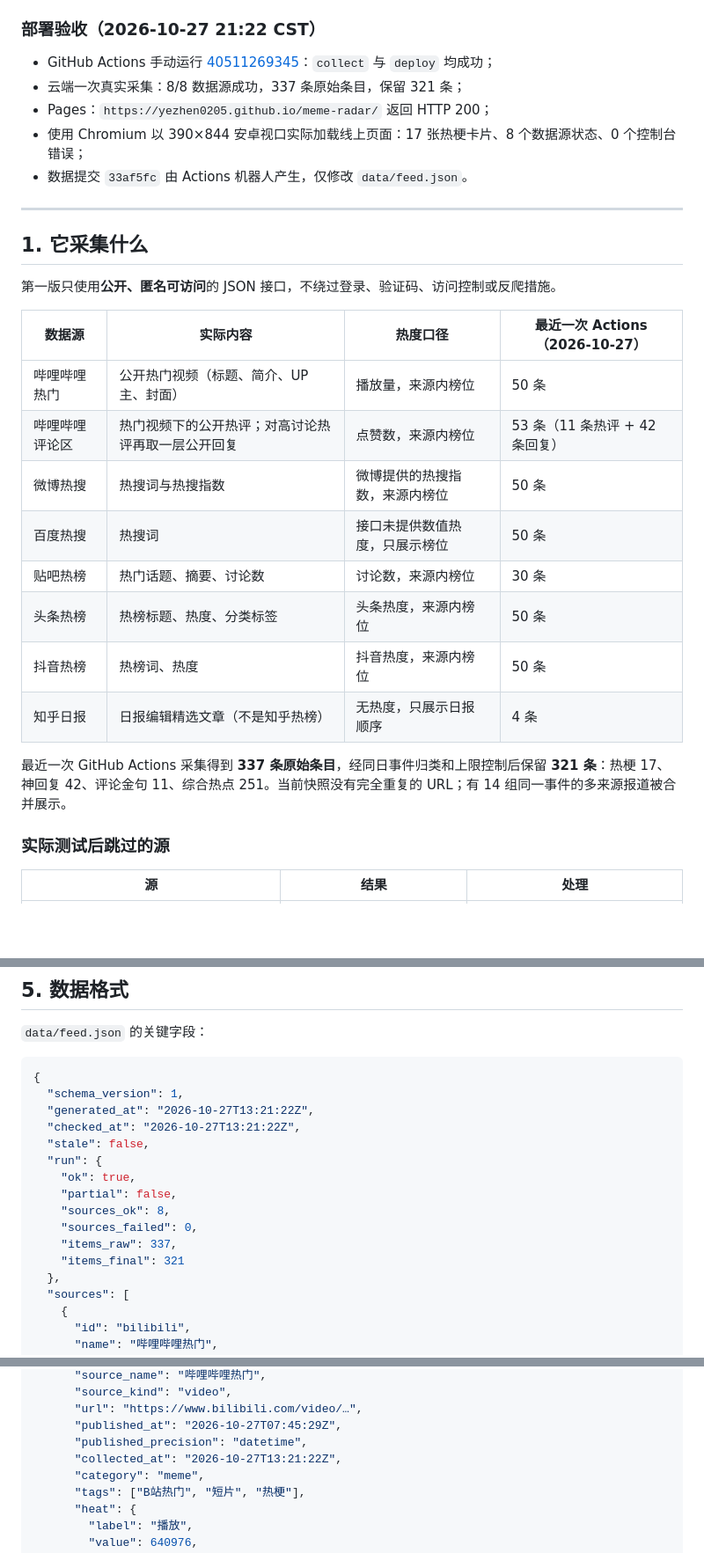
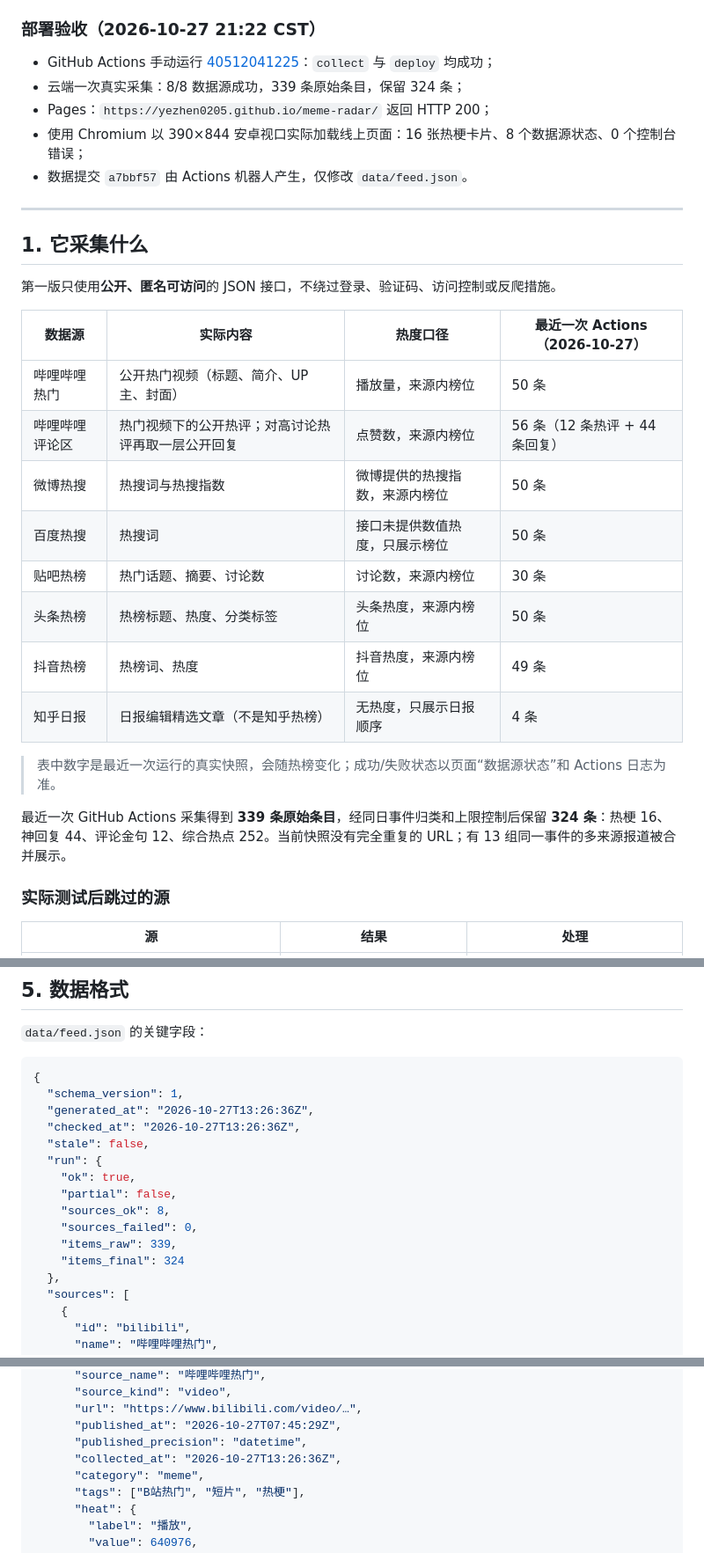
Before and after one commit to Yezhen0205/meme-radar, a Markdown page: README.md, 3 parts joined by grey strips. Shown at 88% size. GitHub-like rendering; blank space fills up the shorter version.

Commit message:
docs: record live deployment verification

````diff
--- a/README.md
+++ b/README.md
@@ -12,11 +12,11 @@
 
 ### 部署验收（2026-10-27 21:22 CST）
 
-- GitHub Actions 手动运行 [40511269345](https://github.com/Yezhen0205/meme-radar/actions/runs/40511269345)：`collect` 与 `deploy` 均成功；
-- 云端一次真实采集：8/8 数据源成功，337 条原始条目，保留 321 条；
+- GitHub Actions 手动运行 [40512041225](https://github.com/Yezhen0205/meme-radar/actions/runs/40512041225)：`collect` 与 `deploy` 均成功；
+- 云端一次真实采集：8/8 数据源成功，339 条原始条目，保留 324 条；
 - Pages：`https://yezhen0205.github.io/meme-radar/` 返回 HTTP 200；
-- 使用 Chromium 以 390×844 安卓视口实际加载线上页面：17 张热梗卡片、8 个数据源状态、0 个控制台错误；
-- 数据提交 `33af5fc` 由 Actions 机器人产生，仅修改 `data/feed.json`。
+- 使用 Chromium 以 390×844 安卓视口实际加载线上页面：16 张热梗卡片、8 个数据源状态、0 个控制台错误；
+- 数据提交 `a7bbf57` 由 Actions 机器人产生，仅修改 `data/feed.json`。
 
 ---
 
@@ -27,15 +27,17 @@
 | 数据源 | 实际内容 | 热度口径 | 最近一次 Actions（2026-10-27） |
 | --- | --- | --- | --- |
 | 哔哩哔哩热门 | 公开热门视频（标题、简介、UP 主、封面） | 播放量，来源内榜位 | 50 条 |
-| 哔哩哔哩评论区 | 热门视频下的公开热评；对高讨论热评再取一层公开回复 | 点赞数，来源内榜位 | 53 条（11 条热评 + 42 条回复） |
+| 哔哩哔哩评论区 | 热门视频下的公开热评；对高讨论热评再取一层公开回复 | 点赞数，来源内榜位 | 56 条（12 条热评 + 44 条回复） |
 | 微博热搜 | 热搜词与热搜指数 | 微博提供的热搜指数，来源内榜位 | 50 条 |
 | 百度热搜 | 热搜词 | 接口未提供数值热度，只展示榜位 | 50 条 |
 | 贴吧热榜 | 热门话题、摘要、讨论数 | 讨论数，来源内榜位 | 30 条 |
 | 头条热榜 | 热榜标题、热度、分类标签 | 头条热度，来源内榜位 | 50 条 |
-| 抖音热榜 | 热榜词、热度 | 抖音热度，来源内榜位 | 50 条 |
+| 抖音热榜 | 热榜词、热度 | 抖音热度，来源内榜位 | 49 条 |
 | 知乎日报 | 日报编辑精选文章（不是知乎热榜） | 无热度，只展示日报顺序 | 4 条 |
 
-最近一次 GitHub Actions 采集得到 **337 条原始条目**，经同日事件归类和上限控制后保留 **321 条**：热梗 17、神回复 42、评论金句 11、综合热点 251。当前快照没有完全重复的 URL；有 14 组同一事件的多来源报道被合并展示。
+> 表中数字是最近一次运行的真实快照，会随热榜变化；成功/失败状态以页面“数据源状态”和 Actions 日志为准。
+
+最近一次 GitHub Actions 采集得到 **339 条原始条目**，经同日事件归类和上限控制后保留 **324 条**：热梗 16、神回复 44、评论金句 12、综合热点 252。当前快照没有完全重复的 URL；有 13 组同一事件的多来源报道被合并展示。
 
 ### 实际测试后跳过的源
 
@@ -166,16 +168,16 @@ python -m unittest discover -s tests -t . -v
 ```json
 {
   "schema_version": 1,
-  "generated_at": "2026-10-27T13:21:22Z",
-  "checked_at": "2026-10-27T13:21:22Z",
+  "generated_at": "2026-10-27T13:26:36Z",
+  "checked_at": "2026-10-27T13:26:36Z",
   "stale": false,
   "run": {
     "ok": true,
     "partial": false,
     "sources_ok": 8,
     "sources_failed": 0,
-    "items_raw": 337,
-    "items_final": 321
+    "items_raw": 339,
+    "items_final": 324
   },
   "sources": [
     {
@@ -200,7 +202,7 @@ python -m unittest discover -s tests -t . -v
       "url": "https://www.bilibili.com/video/…",
       "published_at": "2026-10-27T07:45:29Z",
       "published_precision": "datetime",
-      "collected_at": "2026-10-27T13:21:22Z",
+      "collected_at": "2026-10-27T13:26:36Z",
       "category": "meme",
       "tags": ["B站热门", "短片", "热梗"],
       "heat": {
````
